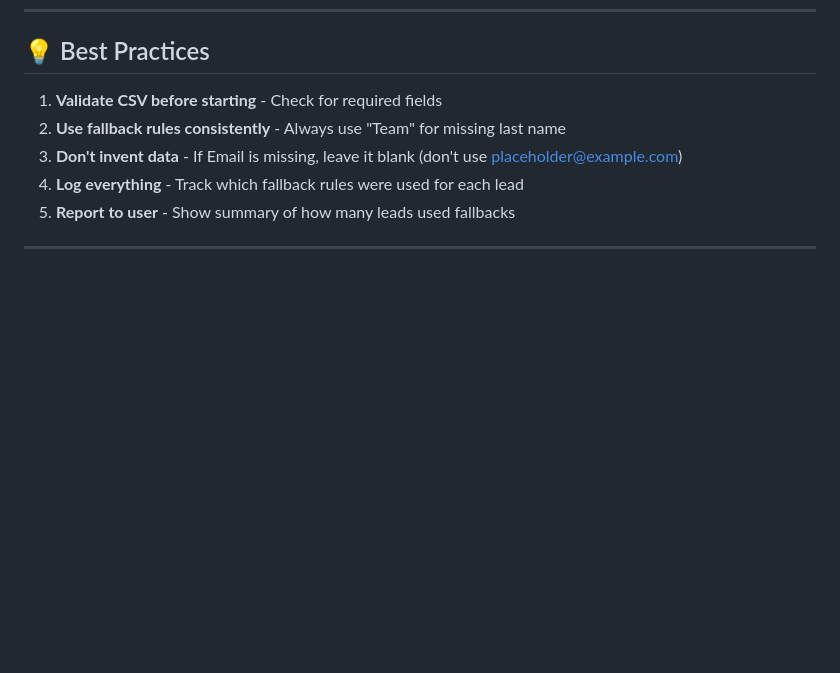
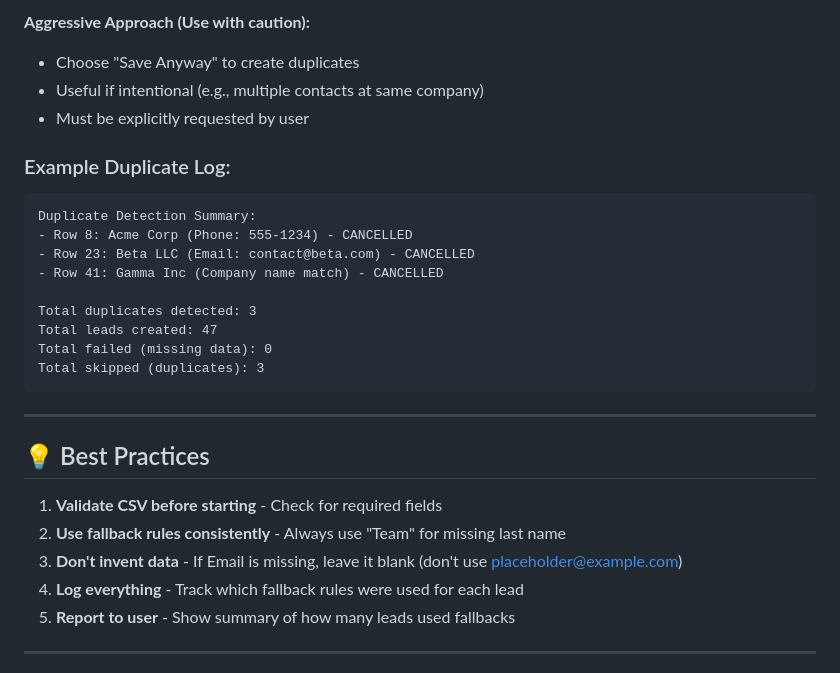
Before and after one commit to jhuyen-afk/sf-conqueror, a Markdown page: salesforce-data-rules.md, the part around one of its changes. GitHub-like rendering; blank space fills up the shorter version.

````diff
--- a/salesforce-data-rules.md
+++ b/salesforce-data-rules.md
@@ -246,3 +308,23 @@ Summary:
+**Aggressive Approach (Use with caution):**
+- Choose "Save Anyway" to create duplicates
+- Useful if intentional (e.g., multiple contacts at same company)
+- Must be explicitly requested by user
+
+### Example Duplicate Log:
+```
+Duplicate Detection Summary:
+- Row 8: Acme Corp (Phone: 555-1234) - CANCELLED
+- Row 23: Beta LLC (Email: contact@beta.com) - CANCELLED
+- Row 41: Gamma Inc (Company name match) - CANCELLED
+
+Total duplicates detected: 3
+Total leads created: 47
+Total failed (missing data): 0
+Total skipped (duplicates): 3
+```
+
+---
+
 ## 💡 Best Practices
 
 1. **Validate CSV before starting** - Check for required fields
````
Also changed, not shown: other parts of salesforce-data-rules.md (+62 -0 lines), salesforce-automation-guide.md (+38 -2 lines).
